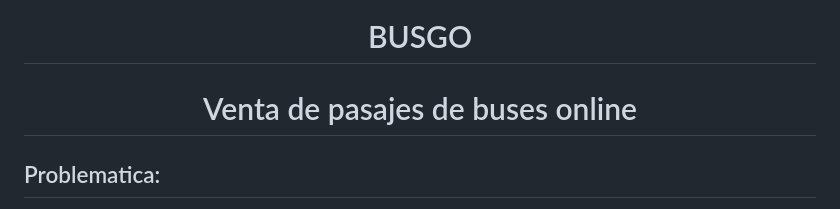
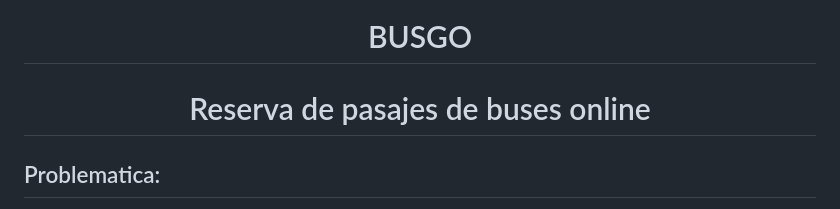
Before and after one commit to Ronald-Gutierrez/BusGo, a Markdown page: README.md, the part around the change. Drawn GitHub-style.

```diff
--- a/README.md
+++ b/README.md
@@ -2,7 +2,7 @@
 ![Logo_BusGo](https://github.com/Ronald-Gutierrez/BusGo/assets/83055437/03cd52c7-a916-45f1-b92d-956a2069c8f9)
 
 <h1 align="center">BUSGO</h1>
-<h1 align="center">Venta de pasajes de buses online</h1>
+<h1 align="center">Reserva de pasajes de buses online</h1>
 
 ## Problematica:
 Actualmente las empresas de transporte interprovinciales son grandes corporaciones que brindan servicios a la población; para la comodidad de los clientes, estas empresas fueron innnovando y adaptandose al cambio digital.
```
